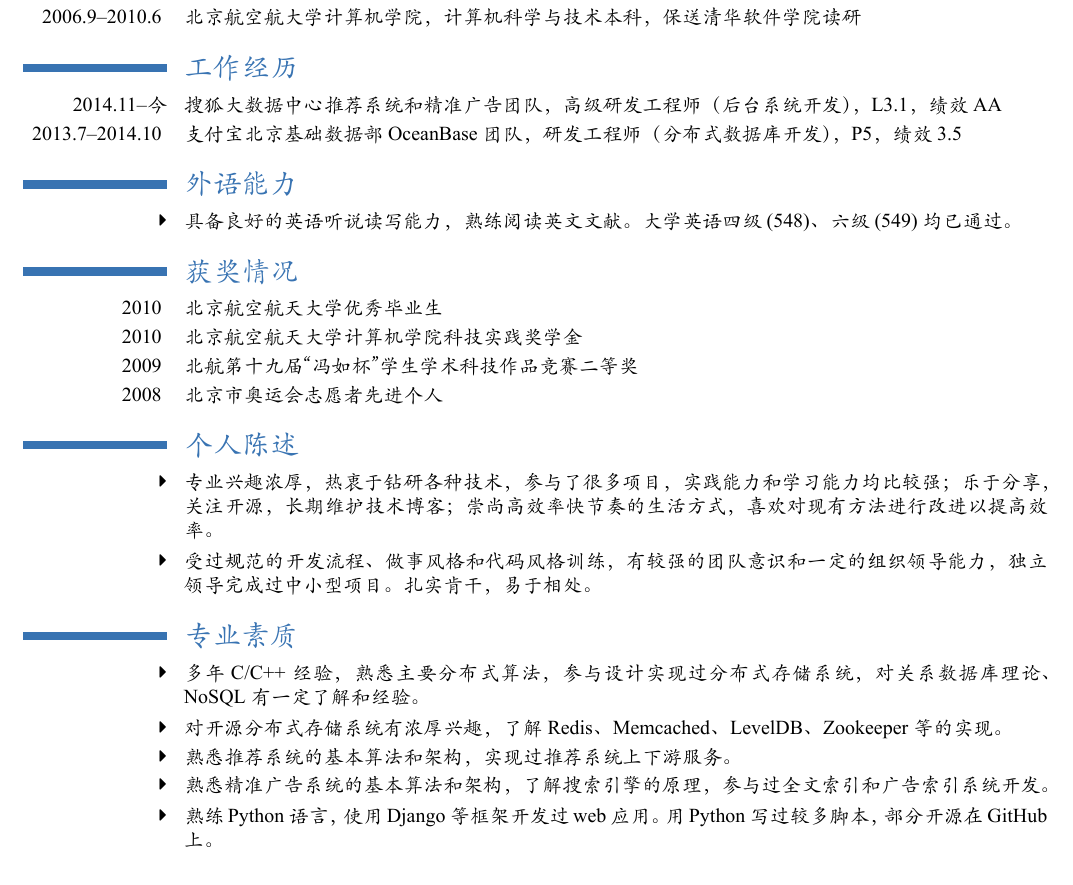
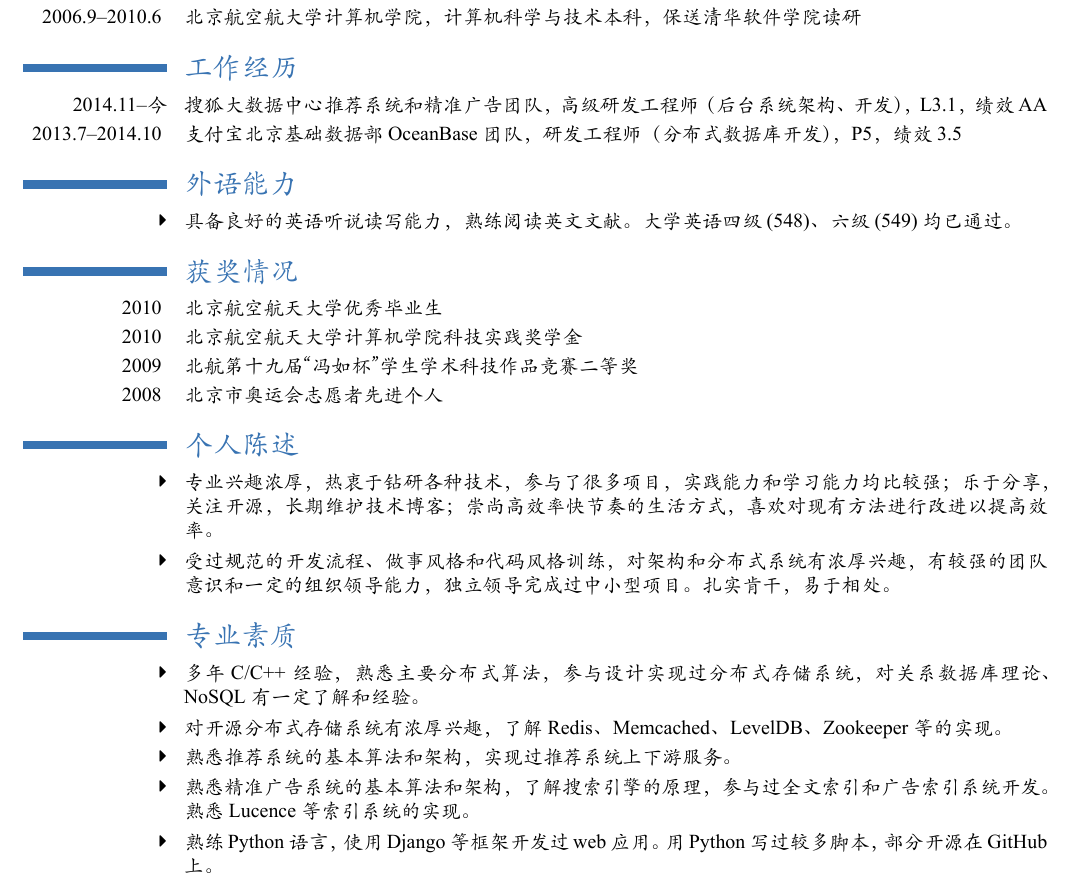
Before and after one commit to chenxiaohui/resume, a LaTeX CV (resume-zh-ad.tex): part of page 1 of 2 before the commit and part of page 1 of 3 after it, cut so that both start at the same text. The pictures show the PDF file resume-zh-ad.pdf that the author committed with the source.

Commit message:
修改”

```diff
--- a/resume-zh-ad.tex
+++ b/resume-zh-ad.tex
@@ -27,7 +27,7 @@
 
 
 \section{工作经历}
-\cvitem{2014.11--今}{ 搜狐大数据中心推荐系统和精准广告团队，高级研发工程师（后台系统开发），L3.1，绩效AA}
+\cvitem{2014.11--今}{ 搜狐大数据中心推荐系统和精准广告团队，高级研发工程师（后台系统架构、开发），L3.1，绩效AA}
 \cvitem{2013.7--2014.10 }{ 支付宝北京基础数据部OceanBase团队，研发工程师（分布式数据库开发），P5，绩效3.5}
 
 
@@ -44,7 +44,7 @@
 
 \section{个人陈述}
 \cvitem{\hello}{专业兴趣浓厚，热衷于钻研各种技术，参与了很多项目，实践能力和学习能力均比较强；乐于分享，关注开源，长期维护技术博客；崇尚高效率快节奏的生活方式，喜欢对现有方法进行改进以提高效率。}
-\cvitem{\hello}{受过规范的开发流程、做事风格和代码风格训练，有较强的团队意识和一定的组织领导能力，独立领导完成过中小型项目。扎实肯干，易于相处。}
+\cvitem{\hello}{受过规范的开发流程、做事风格和代码风格训练，对架构和分布式系统有浓厚兴趣，有较强的团队意识和一定的组织领导能力，独立领导完成过中小型项目。扎实肯干，易于相处。}
 
 
 
@@ -52,7 +52,7 @@
 \cvitem{\hello}{多年C/C++经验，熟悉主要分布式算法，参与设计实现过分布式存储系统，对关系数据库理论、NoSQL有一定了解和经验。}
 \cvitem{\hello}{对开源分布式存储系统有浓厚兴趣，了解Redis、Memcached、LevelDB、Zookeeper等的实现。}
 \cvitem{\hello}{熟悉推荐系统的基本算法和架构，实现过推荐系统上下游服务。}
-\cvitem{\hello}{熟悉精准广告系统的基本算法和架构，了解搜索引擎的原理，参与过全文索引和广告索引系统开发。}
+\cvitem{\hello}{熟悉精准广告系统的基本算法和架构，了解搜索引擎的原理，参与过全文索引和广告索引系统开发。熟悉Lucence等索引系统的实现。}
 \cvitem{\hello}{熟练Python语言，使用Django等框架开发过web应用。用Python写过较多脚本，部分开源在GitHub上。}
 \cvitem{\hello}{熟悉Java语言，独立开发过Java后台服务和分布式系统，了解Spring等框架。}
 \cvitem{\hello}{熟悉JQuery/HTML/CSS和PHP，独立做过网站前端、后端设计，对网站开发和大型网站性能调优有一定经验。}
```
Also changed, not shown: resume-zh.tex (+3 -3 lines), resume-zh-ad.pdf, resume-zh.pdf, 2 other files.
